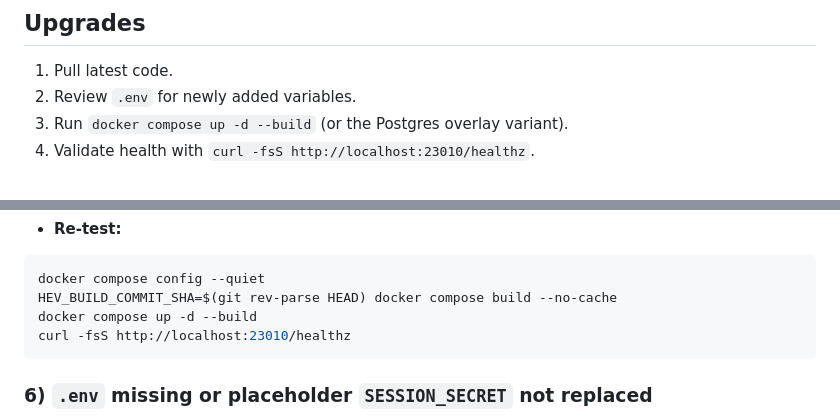
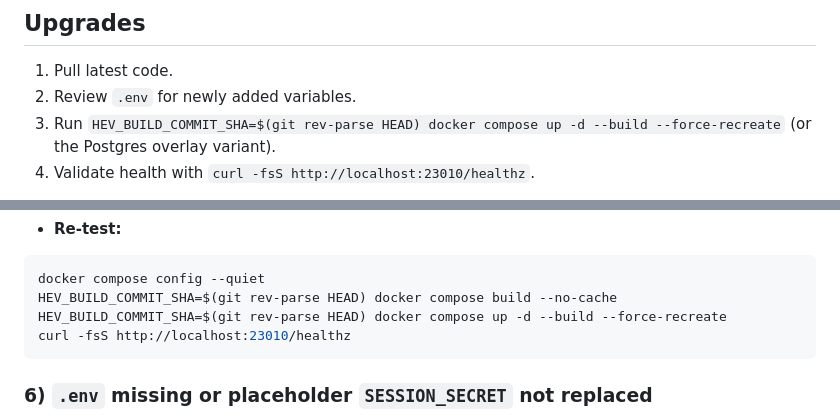
Before and after one commit to jasonpagliaro/homeassistant-entity-helper, a Markdown page: docs/deployment/docker.md, 2 parts joined by grey strips. Drawn GitHub-style.

````diff
--- a/docs/deployment/docker.md
+++ b/docs/deployment/docker.md
@@ -203,7 +224,7 @@ cat ha_entity_vault.sql | docker compose -f docker-compose.yml -f docker-compose
 ## Upgrades
 1. Pull latest code.
 2. Review `.env` for newly added variables.
-3. Run `docker compose up -d --build` (or the Postgres overlay variant).
+3. Run `HEV_BUILD_COMMIT_SHA=$(git rev-parse HEAD) docker compose up -d --build --force-recreate` (or the Postgres overlay variant).
 4. Validate health with `curl -fsS http://localhost:23010/healthz`.
 
 Upgrade note: Docker defaults now publish on host port `23010`.
@@ -409,7 +430,7 @@ docker compose config --quiet
 ```bash
 docker compose config --quiet
 HEV_BUILD_COMMIT_SHA=$(git rev-parse HEAD) docker compose build --no-cache
-docker compose up -d --build
+HEV_BUILD_COMMIT_SHA=$(git rev-parse HEAD) docker compose up -d --build --force-recreate
 curl -fsS http://localhost:23010/healthz
 ```
 
````
Also changed, not shown: other parts of docs/deployment/docker.md (+25 -4 lines).
